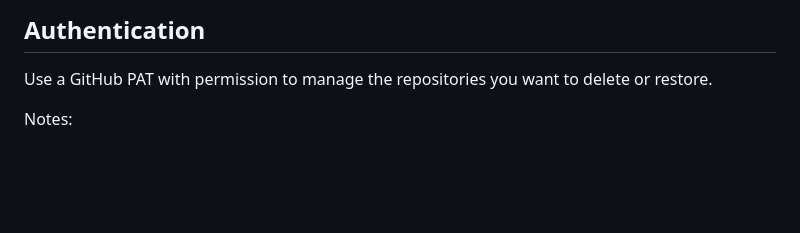
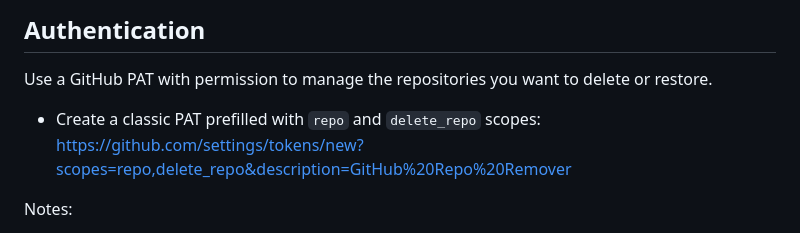
Before and after one commit to DisabledAbel/GitHub-repo-remover, a Markdown page: README.md, the part around the change. GitHub-like rendering; blank space fills up the shorter version.

Commit message:
Add PAT creation link with required scopes

```diff
--- a/README.md
+++ b/README.md
@@ -33,6 +33,8 @@ The app uses these GitHub REST API endpoints:
 ## Authentication
 
 Use a GitHub PAT with permission to manage the repositories you want to delete or restore.
+
+- Create a classic PAT prefilled with `repo` and `delete_repo` scopes: https://github.com/settings/tokens/new?scopes=repo,delete_repo&description=GitHub%20Repo%20Remover
 
 Notes:
 
```
